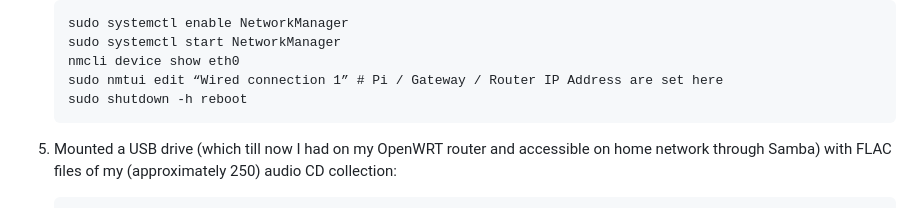
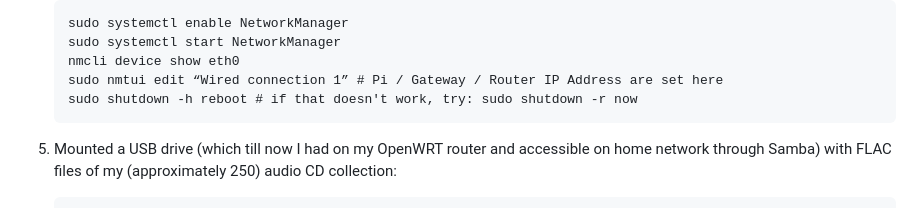
Before and after one commit to garamchai2000/RPi2-ModelB-1GB-RAM, a Markdown page: README.md, the part around the change. Rendered like a GitHub page.

Commit message:
Update README.md
added "sudo shutdown -r now" when "sudo shutdown -h reboot" fails for whatever reason

````diff
--- a/README.md
+++ b/README.md
@@ -24,7 +24,7 @@ After getting Raspberry Pi OS (Legacy, 32-bit) Lite image (with ssh enabled and
     sudo systemctl start NetworkManager
     nmcli device show eth0
     sudo nmtui edit “Wired connection 1” # Pi / Gateway / Router IP Address are set here
-    sudo shutdown -h reboot
+    sudo shutdown -h reboot # if that doesn't work, try: sudo shutdown -r now
     ```
 
 5) Mounted a USB drive (which till now I had on my OpenWRT router and accessible on home network through Samba) with FLAC files of my (approximately 250) audio CD collection:
````
